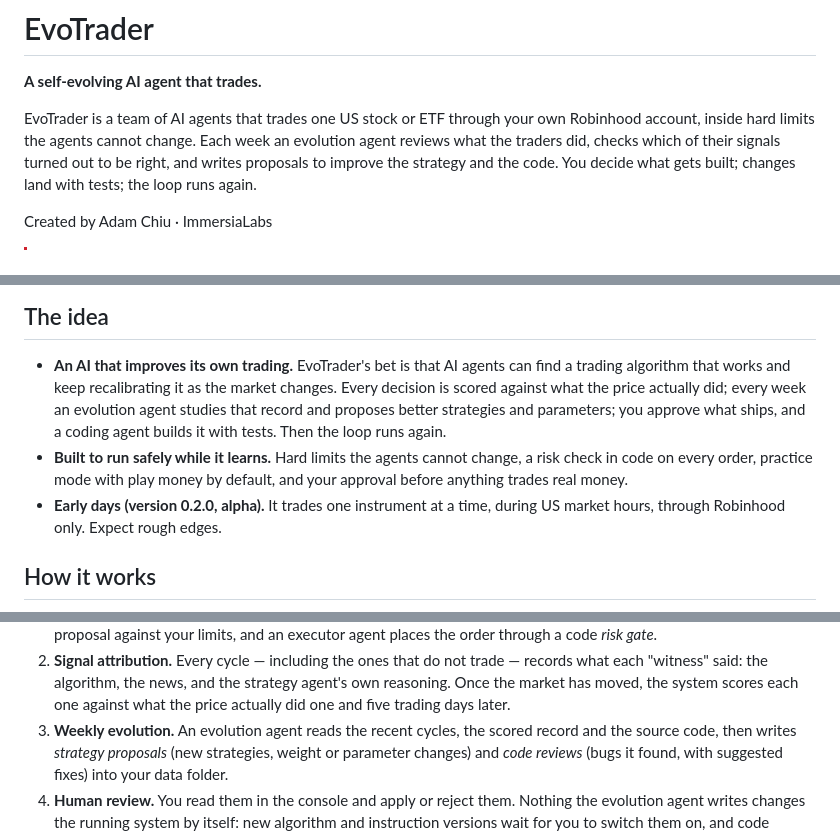
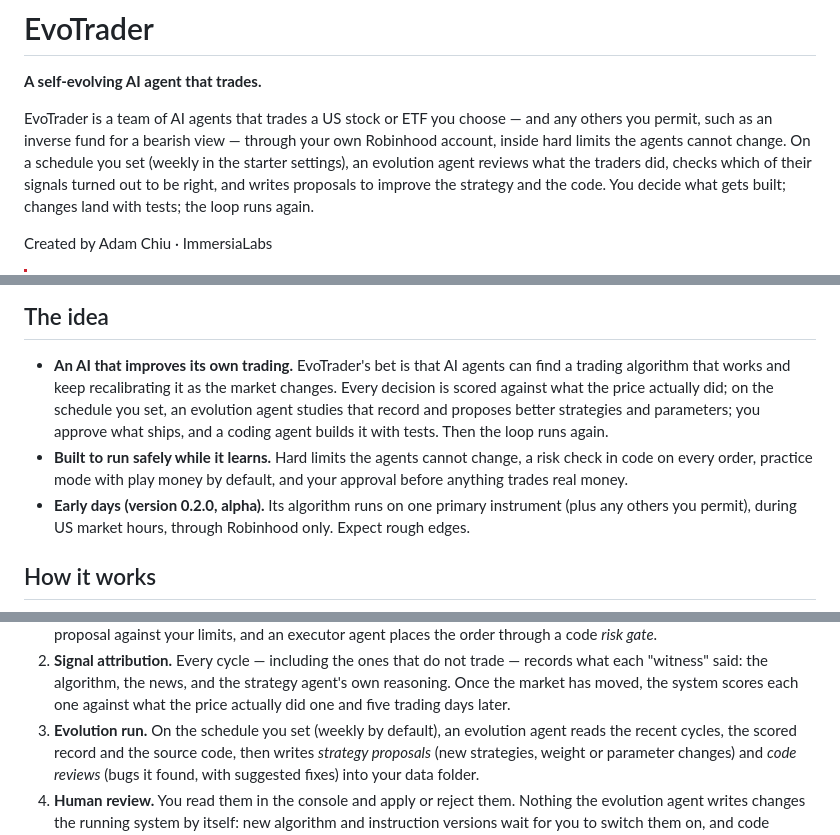
Before and after one commit to AdamCYH/evotrader, a Markdown page: README.md, 3 parts joined by grey strips. Rendered like a GitHub page.

```diff
--- a/README.md
+++ b/README.md
@@ -2,9 +2,11 @@
 
 **A self-evolving AI agent that trades.**
 
-EvoTrader is a team of AI agents that trades one US stock or ETF through your
-own Robinhood account, inside hard limits the agents cannot change. Each week an
-evolution agent reviews what the traders did, checks which of their signals
+EvoTrader is a team of AI agents that trades a US stock or ETF you choose — and
+any others you permit, such as an inverse fund for a bearish view — through your
+own Robinhood account, inside hard limits the agents cannot change. On a schedule
+you set (weekly in the starter settings), an evolution agent reviews what the
+traders did, checks which of their signals
 turned out to be right, and writes proposals to improve the strategy and the
 code. You decide what gets built; changes land with tests; the loop runs again.
 
@@ -37,14 +39,15 @@ Created by Adam Chiu · ImmersiaLabs
 - **An AI that improves its own trading.** EvoTrader's bet is that AI agents
   can find a trading algorithm that works and keep recalibrating it as the
   market changes. Every decision is scored against what the price actually did;
-  every week an evolution agent studies that record and proposes better
+  on the schedule you set, an evolution agent studies that record and proposes better
   strategies and parameters; you approve what ships, and a coding agent builds
   it with tests. Then the loop runs again.
 - **Built to run safely while it learns.** Hard limits the agents cannot
   change, a risk check in code on every order, practice mode with play money by
   default, and your approval before anything trades real money.
-- **Early days (version 0.2.0, alpha).** It trades one instrument at a time,
-  during US market hours, through Robinhood only. Expect rough edges.
+- **Early days (version 0.2.0, alpha).** Its algorithm runs on one primary
+  instrument (plus any others you permit), during US market hours, through
+  Robinhood only. Expect rough edges.
 
 ## How it works
 
@@ -69,7 +72,8 @@ flowchart LR
    records what each "witness" said: the algorithm, the news, and the strategy
    agent's own reasoning. Once the market has moved, the system scores each one
    against what the price actually did one and five trading days later.
-3. **Weekly evolution.** An evolution agent reads the recent cycles, the scored
+3. **Evolution run.** On the schedule you set (weekly by default), an evolution
+   agent reads the recent cycles, the scored
    record and the source code, then writes *strategy proposals* (new strategies,
    weight or parameter changes) and *code reviews* (bugs it found, with
    suggested fixes) into your data folder.
```
Also changed, not shown: other parts of README.md (+3 -3 lines), docs/architecture.md (+4 -4 lines).
